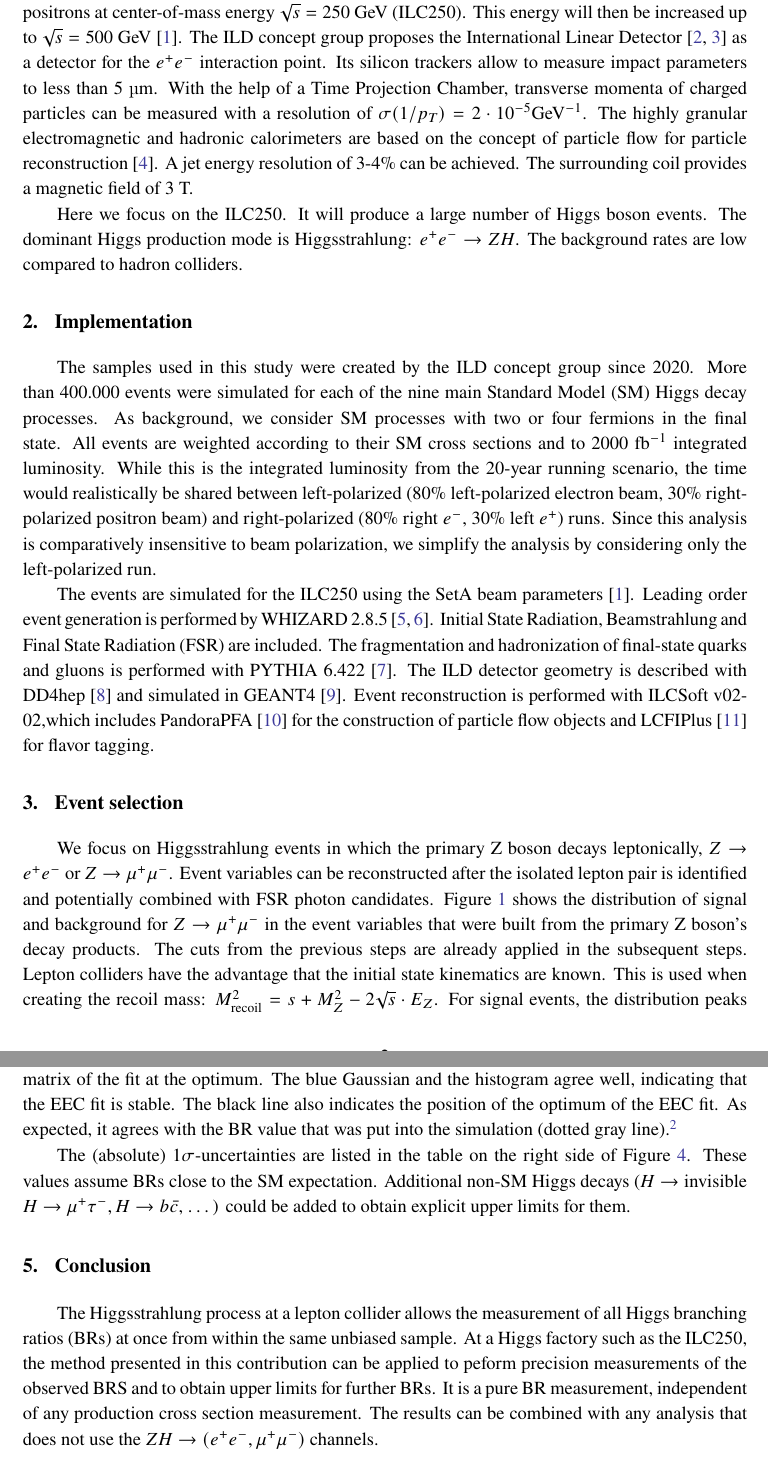
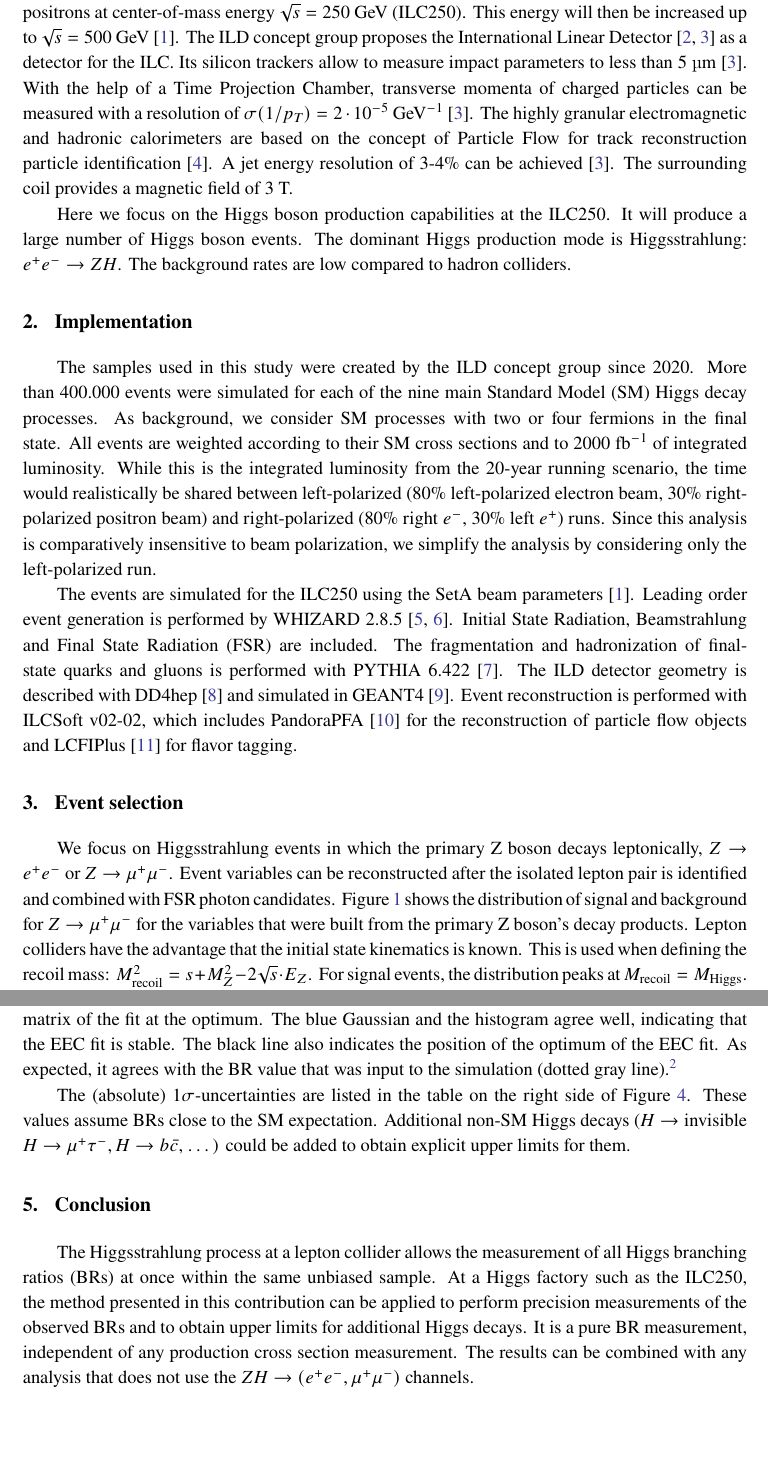
Before and after one commit to LLR-ILD/EPS-HEP2021, a LaTeX document (proceedings/proceedings.tex): two parts of pages 2 and 4 of 5, joined at a grey line, cut so that both start at the same text, the shorter picture padded with empty space. Compiled offline with pdfLaTeX.

Commit message:
Add Ivanka's remarks to EPS-HEP proceedings

```diff
--- a/proceedings/proceedings.tex
+++ b/proceedings/proceedings.tex
@@ -2,11 +2,12 @@
 \usepackage{pos}
 \usepackage{booktabs}  % For \toptrule etc.
 \usepackage{xspace}
+\usepackage[shortcuts]{extdash}  % For \Hyphdash* - Dash that disallows line break.
 \newcommand{\eV}{\text{e\kern-0.15ex V}\xspace}
 \newcommand{\GeV}{\text{G\eV}\xspace}
 \graphicspath{{../img/code/}}
 
-\title{A combined fit to the Higgs branching ratios at the International Large Detector with backgrounds}
+\title{A combined fit to the Higgs branching ratios at the International Large Detector at ILC with backgrounds}
 \ShortTitle{Combined Higgs BRs at ILD}
 
 \author*[a,\dag]{Jonas Kunath}
@@ -54,17 +55,17 @@ The International Linear Collider (ILC) will initially collide polarized beams
 of electrons and positrons at center-of-mass energy $\sqrt{s}=250~\GeV$ (ILC250).
 This energy will then be increased up to $\sqrt{s}=500~\GeV$~\cite{ILC_Staging_2017}.
 The ILD concept group proposes the International Linear Detector~\cite{ILD_DBD,ILD_IDR}
-as a detector for the $e^+e^-$ interaction point.
-Its silicon trackers allow to measure impact parameters to less than 5~{\textmu}m.
+as a detector for the ILC.
+Its silicon trackers allow to measure impact parameters to less than 5~{\textmu}m~\cite{ILD_IDR}.
 With the help of a Time Projection Chamber, transverse momenta of charged particles
-can be measured with a resolution of $\sigma(1/p_T) = 2 \cdot 10^{-5} \GeV^{-1}$.
+can be measured with a resolution of $\sigma(1/p_T) = 2 \cdot 10^{-5}~\GeV^{-1}$~\cite{ILD_IDR}.
 The highly granular electromagnetic and hadronic calorimeters
-are based on the concept of particle flow
-for particle reconstruction~\cite{ParticleFlow}.
-A jet energy resolution of 3-4\% can be achieved.
+are based on the concept of Particle Flow
+for track reconstruction particle identification~\cite{ParticleFlow}.
+A jet energy resolution of 3-4\% can be achieved~\cite{ILD_IDR}.
 The surrounding coil provides a magnetic field of 3~T.
 
-Here we focus on the ILC250.
+Here we focus on the Higgs boson production capabilities at the ILC250.
 It will produce a large number of Higgs boson events.
 The dominant Higgs production mode is Higgsstrahlung: $e^+e^- \to ZH$.
 The background rates are low compared to hadron colliders.
@@ -76,7 +77,7 @@ Higgs decay processes.
 As background, we consider SM processes
 with two or four fermions in the final state.
 All events are weighted according to their SM cross sections
-and to 2000~fb$^{-1}$ integrated luminosity.
+and to 2000~fb$^{-1}$ of integrated luminosity.
 While this is the integrated luminosity from the 20-year running scenario,
 the time would realistically be shared
 between left-polarized
@@ -92,9 +93,9 @@ The fragmentation and hadronization of final-state quarks and gluons
 is performed with PYTHIA 6.422~\cite{pythia}.
 The ILD detector geometry is described with DD4hep~\cite{DD4hep}
 and simulated in GEANT4~\cite{GEANT4}.
-Event reconstruction is performed with ILCSoft v02-02,%~\cite{ILCSoft},
+Event reconstruction is performed with ILCSoft v02\Hyphdash*02, %~\cite{ILCSoft},
 which includes PandoraPFA~\cite{PandoraPFA} for
-the construction of particle flow objects
+the reconstruction of particle flow objects
 and LCFIPlus~\cite{LCFIPlus} for flavor tagging.
 
 
@@ -103,12 +104,12 @@ and LCFIPlus~\cite{LCFIPlus} for flavor tagging.
 We focus on Higgsstrahlung events in which the primary Z boson decays leptonically,
 $Z \to e^+ e^-$ or $Z \to \mu^+ \mu^-$.
 Event variables can be reconstructed after the isolated lepton pair is identified
-and potentially combined with FSR photon candidates.
+and combined with FSR photon candidates.
 Figure~\ref{fig:presel} shows the distribution of signal and background for
-$Z \to \mu^+ \mu^-$ in the event variables
+$Z \to \mu^+ \mu^-$ for the variables
 that were built from the primary Z boson's decay products.
-The cuts from the previous steps are already applied in the subsequent steps.
-Lepton colliders have the advantage that the initial state kinematics are known.
-This is used when creating the recoil mass:
+% The cuts from the previous steps are already applied in the subsequent steps.
+Lepton colliders have the advantage that the initial state kinematics is known.
+This is used when defining the recoil mass:
 $M_{\mathrm{recoil}}^2 = s + M_Z^2 - 2\sqrt{s} \cdot E_Z$.
 For signal events, the distribution peaks at $M_{\mathrm{recoil}} = M_{\mathrm{Higgs}}$.
@@ -231,8 +237,8 @@ Its standard deviation is obtained through the covariance matrix of the fit
 at the optimum.
 The blue Gaussian and the histogram agree well, indicating that the EEC fit is stable.
 The black line also indicates the position of the optimum of the EEC fit.
-As expected, it agrees with the BR value that was put
-into the simulation (dotted gray line).\footnote{
+As expected, it agrees with the BR value that was
+input to the simulation (dotted gray line).\footnote{
     Up to a small deviation due to the finite size of the simulated data sets.
 }
 
@@ -246,10 +252,10 @@ could be added to obtain explicit upper limits for them.
 
 \section{Conclusion}\label{sec:conclusion}
 The Higgsstrahlung process at a lepton collider allows the measurement of
-all Higgs branching ratios (BRs) at once from within the same unbiased sample.
+all Higgs branching ratios (BRs) at once within the same unbiased sample.
 At a Higgs factory such as the ILC250, the method presented in this contribution
-can be applied to peform precision measurements of the observed BRS
-and to obtain upper limits for further BRs.
+can be applied to perform precision measurements of the observed BRs
+and to obtain upper limits for additional Higgs decays.
 It is a pure BR measurement, independent of any production cross section measurement.
 The results can be combined with any analysis that does not use the
 $ZH \to \left( e^+ e^-, \mu^+ \mu^- \right)$ channels.
```
Also changed, not shown: proceedings/proceedings.tex (33 more changed lines).
